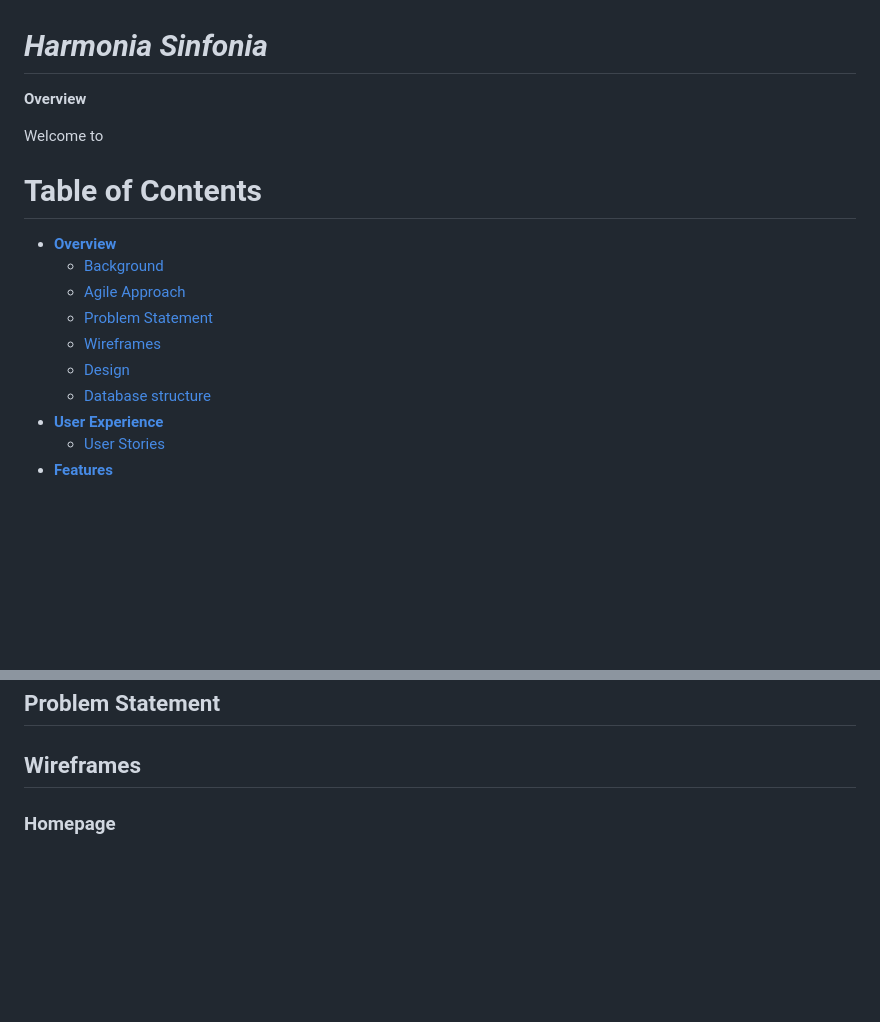
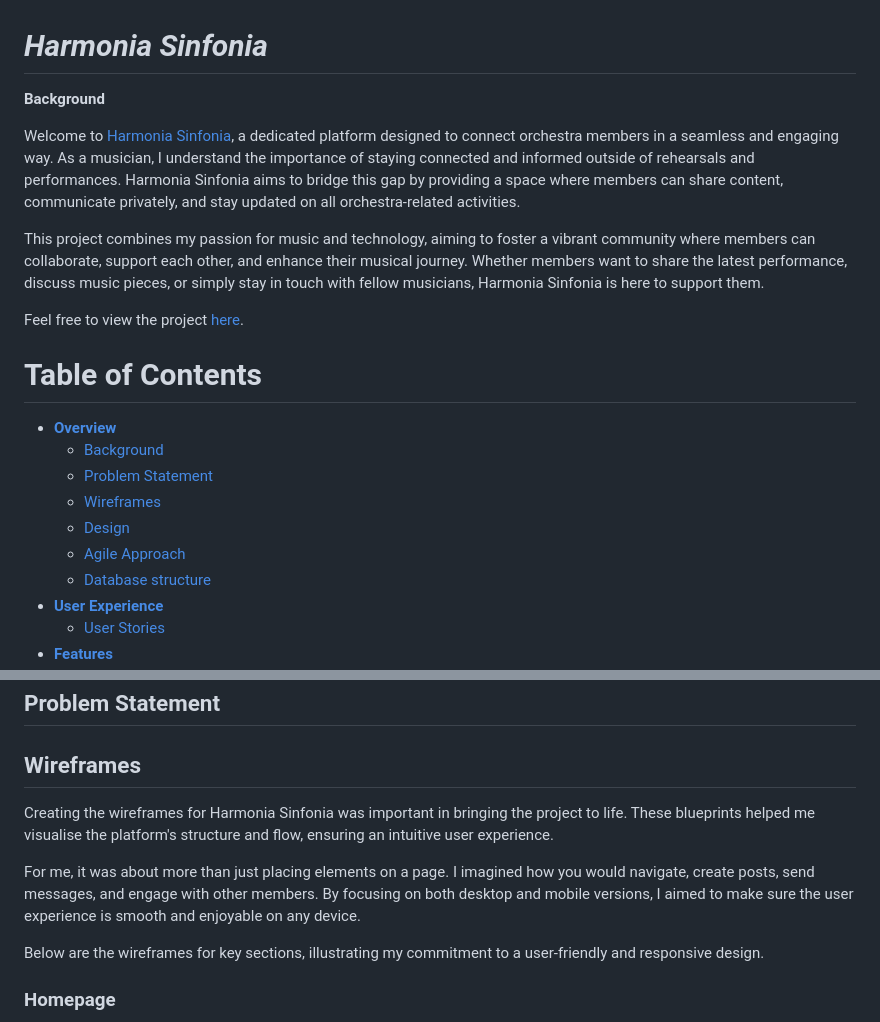
Before and after one commit to NickCMoore/harmonia-sinfonia, a Markdown page: README.md, 2 parts joined by grey strips. GitHub-like rendering; blank space fills up the shorter version.

Commit message:
DOCS: Add project introduction section

```diff
--- a/README.md
+++ b/README.md
@@ -1,17 +1,21 @@
 # **_Harmonia Sinfonia_**
 
-**Overview**
+**Background**
 
-Welcome to [](h)
+Welcome to [Harmonia Sinfonia](https://harmonia-sinfonia-ec3a4797e71d.herokuapp.com/), a dedicated platform designed to connect orchestra members in a seamless and engaging way. As a musician, I understand the importance of staying connected and informed outside of rehearsals and performances. Harmonia Sinfonia aims to bridge this gap by providing a space where members can share content, communicate privately, and stay updated on all orchestra-related activities.
+
+This project combines my passion for music and technology, aiming to foster a vibrant community where members can collaborate, support each other, and enhance their musical journey. Whether members want to share the latest performance, discuss music pieces, or simply stay in touch with fellow musicians, Harmonia Sinfonia is here to support them.
+
+Feel free to view the project [here](https://harmonia-sinfonia-ec3a4797e71d.herokuapp.com/).
 
 # Table of Contents
 
-- [**Overview**](#background)
-  - [Background](#overview)
-  - [Agile Approach](#agile-approach)
+- [**Overview**](#overview)
+  - [Background](#background)
   - [Problem Statement](#problem-statement)
   - [Wireframes](#wireframes)
   - [Design](#design)
+  - [Agile Approach](#agile-approach)
   - [Database structure](database-design)
 - [**User Experience**](#user-experience)
   - [User Stories](#user-stories)
@@ -34,6 +38,12 @@ Welcome to [](h)
 ## Problem Statement
 
 ## Wireframes
+
+Creating the wireframes for Harmonia Sinfonia was important in bringing the project to life. These blueprints helped me visualise the platform's structure and flow, ensuring an intuitive user experience.
+
+For me, it was about more than just placing elements on a page. I imagined how you would navigate, create posts, send messages, and engage with other members. By focusing on both desktop and mobile versions, I aimed to make sure the user experience is smooth and enjoyable on any device.
+
+Below are the wireframes for key sections, illustrating my commitment to a user-friendly and responsive design.
 
 ### Homepage
 
```
